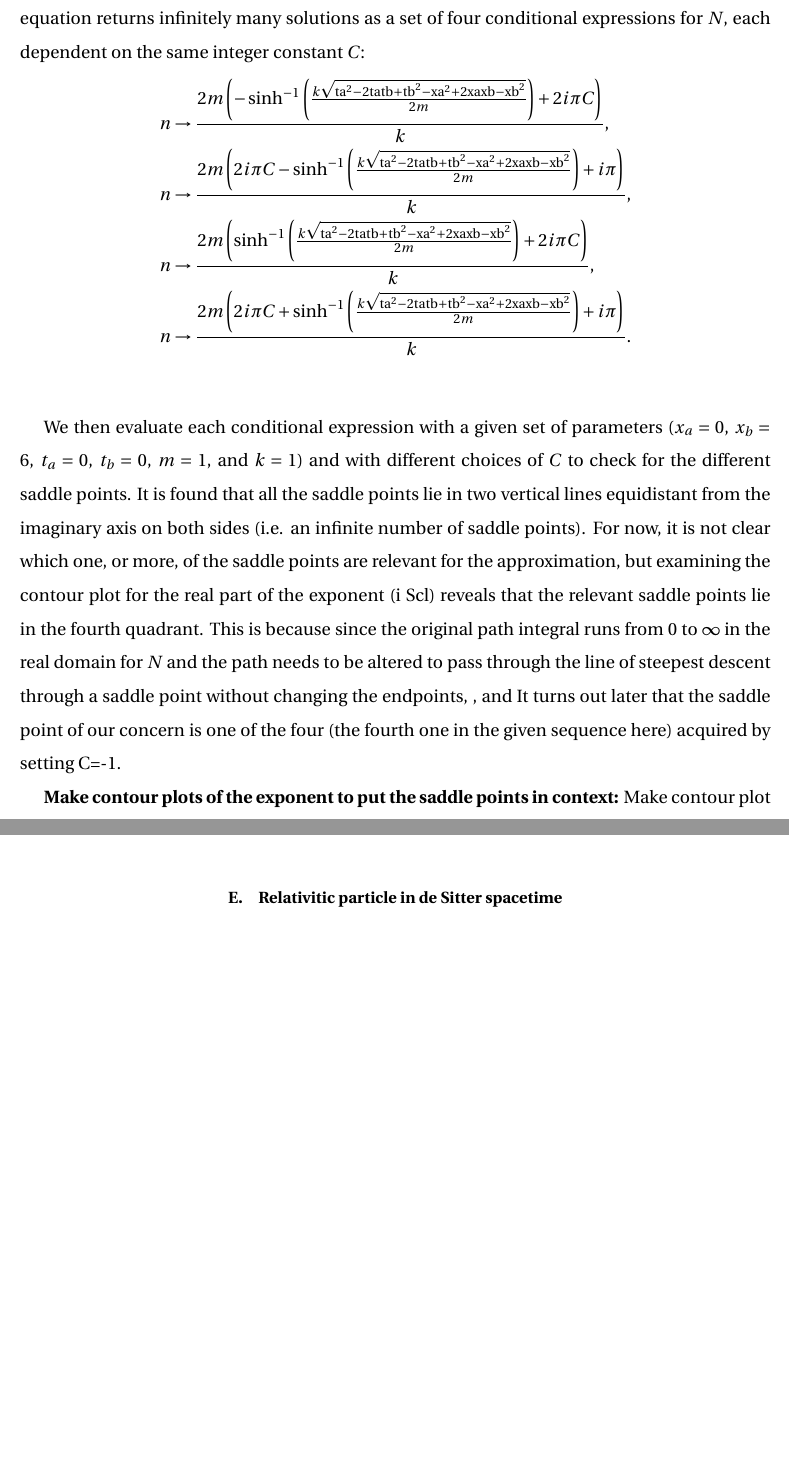
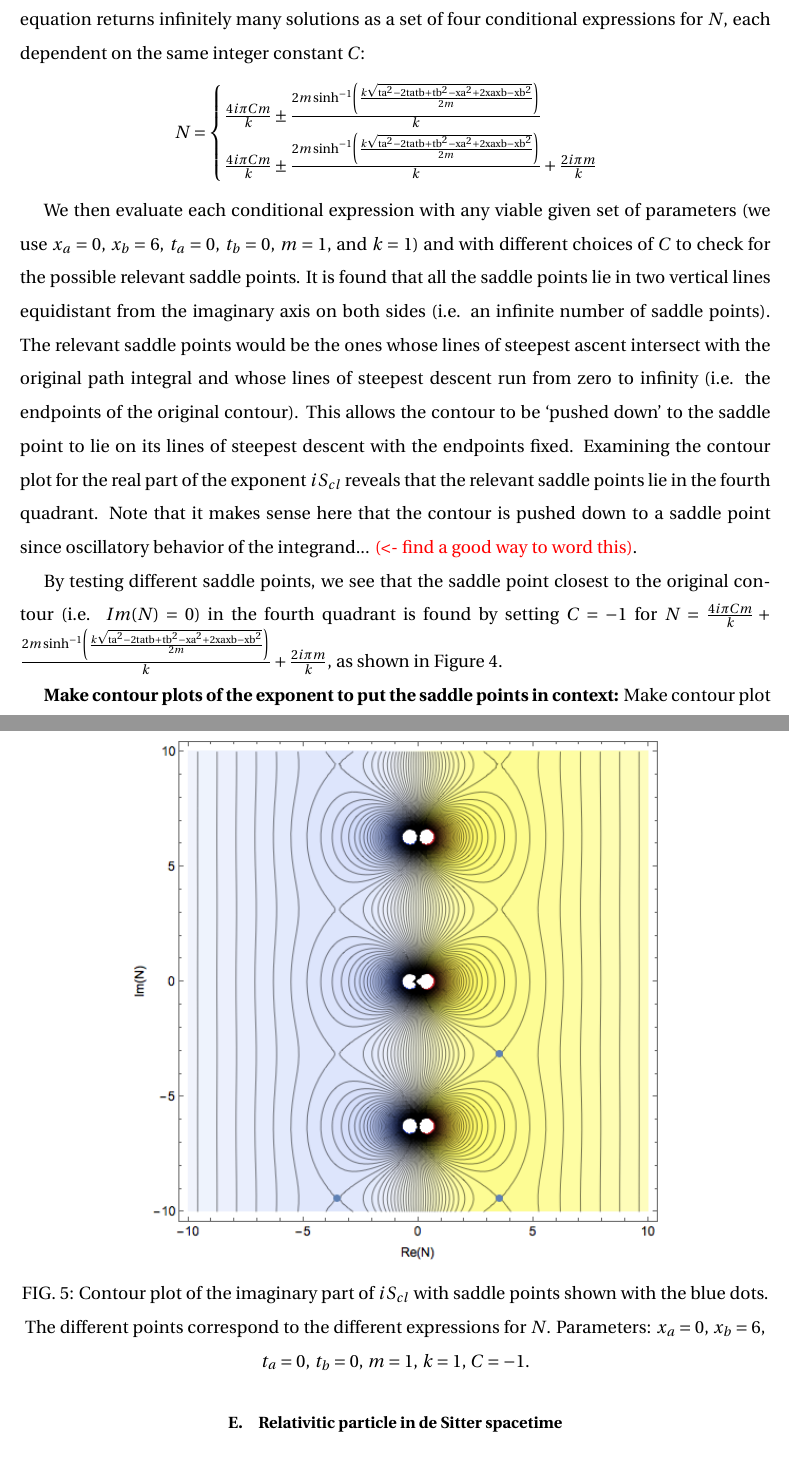
Before and after one commit to inthaider/research_schwingerdesitter_pi, a LaTeX paper (Summer Research Summary Paper/main.tex): two parts of pages 14 and 15 of 16 before the commit and two parts of pages 14 and 16 of 19 after it, joined at a grey line, cut so that both start at the same text, the shorter picture padded with empty space. The pictures show the PDF file Summer Research Summary Paper/main.pdf that the author committed with the source.

Commit message:
Updates notes (schwinger in electric field)

```diff
--- a/Summer Research Summary Paper/main.tex
+++ b/Summer Research Summary Paper/main.tex
@@ -314,2 +315 @@ We have been talking about our oscillatory ``function'' as the whole integrand,
 \begin{align*}
-n&\to \frac{2 m \left(-\sinh ^{-1}\left(\frac{k \sqrt{\text{ta}^2-2 \text{ta} \text{tb}+\text{tb}^2-\text{xa}^2+2 \text{xa} \text{xb}-\text{xb}^2}}{2 m}\right)+2 i \pi  C\right)}{k},\\
@@ -319,6 +320,47 @@ n&\to \frac{2 m \left(2 i \pi  C+\sinh ^{-1}\left(\frac{k \sqrt{\text{ta}^2-2 \t
+N = \begin{cases}
+\frac{4 i \pi  C m}{k} \pm \frac{2 m \sinh ^{-1}\left(\frac{k \sqrt{\text{ta}^2-2 \text{ta} \text{tb}+\text{tb}^2-\text{xa}^2+2 \text{xa} \text{xb}-\text{xb}^2}}{2 m}\right)}{k}\\
+\frac{4 i \pi  C m}{k} \pm \frac{2 m \sinh ^{-1}\left(\frac{k \sqrt{\text{ta}^2-2 \text{ta} \text{tb}+\text{tb}^2-\text{xa}^2+2 \text{xa} \text{xb}-\text{xb}^2}}{2 m}\right)}{k}+\frac{2 i \pi  m}{k}
+\end{cases}
 \end{align*}
 
-We then evaluate each conditional expression with a given set of parameters ($x_a=0$, $x_b=6$, $t_a=0$, $t_b=0$, $m=1$, and $k=1$) and with different choices of $C$ to check for the different saddle points. It is found that all the saddle points lie in two vertical lines equidistant from the imaginary axis on both sides (i.e. an infinite number of saddle points). For now, it is not clear which one, or more, of the saddle points are relevant for the approximation, but examining the contour plot for the real part of the exponent (i Scl) reveals that the relevant saddle points lie in the fourth quadrant. This is because since the original path integral runs from 0 to $\infty$ in the real domain for $N$ and the path needs to be altered to pass through the line of steepest descent through a saddle point without changing the endpoints, , and It turns out later that the saddle point of our concern is one of the four (the fourth one in the given sequence here) acquired by setting C=-1.
+We then evaluate each conditional expression with any viable given set of parameters (we use $x_a=0$, $x_b=6$, $t_a=0$, $t_b=0$, $m=1$, and $k=1$) and with different choices of $C$ to check for the possible relevant saddle points. It is found that all the saddle points lie in two vertical lines equidistant from the imaginary axis on both sides (i.e. an infinite number of saddle points). The relevant saddle points would be the ones whose lines of steepest ascent intersect with the original path integral and whose lines of steepest descent run from zero to infinity (i.e. the endpoints of the original contour). This allows the contour to be `pushed down' to the saddle point to lie on its lines of steepest descent with the endpoints fixed. Examining the contour plot for the real part of the exponent $i S_{cl}$ reveals that the relevant saddle points lie in the fourth quadrant. Note that it makes sense here that the contour is pushed down to a saddle point since oscillatory behavior of the integrand... \red{(<- find a good way to word this)}.
+
+By testing different saddle points, we see that the saddle point closest to the original contour (i.e. $Im(N)=0$) in the fourth quadrant is found by setting $C=-1$ for $N=\frac{4 i \pi  C m}{k} + \frac{2 m \sinh ^{-1}\left(\frac{k \sqrt{\text{ta}^2-2 \text{ta} \text{tb}+\text{tb}^2-\text{xa}^2+2 \text{xa} \text{xb}-\text{xb}^2}}{2 m}\right)}{k}+\frac{2 i \pi  m}{k}$, as shown in Figure \ref{fig:realcontour}. This saddle point is shown in red.
+
+\begin{figure}[h]
+	\centering
+	\includegraphics[width=0.7\linewidth]{realcontour}
+	\caption{Contour plot of the real part of $i S_{cl}$ with saddle points shown with the blue dots. The different points correspond to the different expressions for $N$.	Parameters: $x_a=0$, $x_b=6$, $t_a=0$, $t_b=0$, $m=1$, $k=1$, $C=-1$.}
+	\label{fig:realcontour}
+\end{figure}
+
+\begin{figure}[h]
+	\centering
+	\includegraphics[width=0.7\linewidth]{imaginarycontour}
+	\caption{Contour plot of the imaginary part of $i S_{cl}$ with saddle points shown with the blue dots. The different points correspond to the different expressions for $N$. Parameters: $x_a=0$, $x_b=6$, $t_a=0$, $t_b=0$, $m=1$, $k=1$, $C=-1$.}
+	\label{fig:imcontour}
+\end{figure}
+
+\begin{figure}[h]
+	\centering
+	\includegraphics[width=0.7\linewidth]{lofda}
+	\caption{Contour plot of the real part of $i S_{cl}$ showing saddle points and the lines of steepest descent for the relevant saddle point (in red). Parameters: $x_a=0$, $x_b=6$, $t_a=0$, $t_b=0$, $m=1$, $k=1$, $C=-1$.}
+	\label{fig:lofda}
+\end{figure}
+
+\begin{figure}[h]
+	\centering
+	\includegraphics[width=0.7\linewidth]{nperturb}
+	\caption{Contour plot of the real part of $i S_{cl}$ showing saddle points. The lines of steepest descent are perturbed with $\alpha = 0.1$. Parameters: $x_a=0$, $x_b=6$, $t_a=0$, $t_b=0$, $m=1$, $k=1$, $C=-1$.}
+	\label{fig:nperturb}
+\end{figure}
+
+\begin{figure}[h]
+	\centering
+	\includegraphics[width=0.7\linewidth]{pperturb}
+	\caption{Contour plot of the real part of $i S_{cl}$ showing saddle points. The lines of steepest descent are perturbed with $\alpha = -0.1$. Parameters: $x_a=0$, $x_b=6$, $t_a=0$, $t_b=0$, $m=1$, $k=1$, $C=-1$.}
+	\label{fig:pperturb}
+\end{figure}
 
 \textbf{Make contour plots of the exponent to put the saddle points in context:}
 Make contour plot of the real part of the exponent (Pl2) and the imaginary part of the exponent (Pl3), along with the saddle points (Replot and Implot). As before, we are not yet concerned with the complete function since the exponent suffices in allowing us to make the general approximation.
```
Also changed, not shown: Summer Research Summary Paper/Summer Research Summary Paper.pdf (added), Summer Research Summary Paper/imaginarycontour.png, Summer Research Summary Paper/lofda.jpg (added), Summer Research Summary Paper/lofda.png, Summer Research Summary Paper/main.pdf, Summer Research Summary Paper/nperturb.png, Summer Research Summary Paper/pperturb.png, Summer Research Summary Paper/realcontour.png, Summer Research Summary Paper/traj1.pdf (added), Summer Research Summary Paper/traj1.png, Summer Research Summary Paper/traj2.png, Summer Research Summary Paper/main.tex (24 more changed lines), 12 other files.
